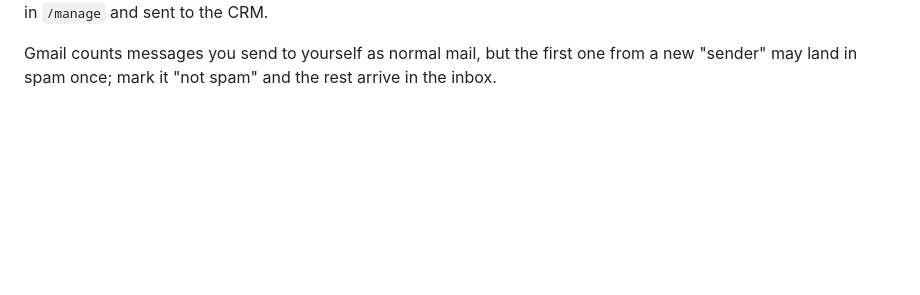
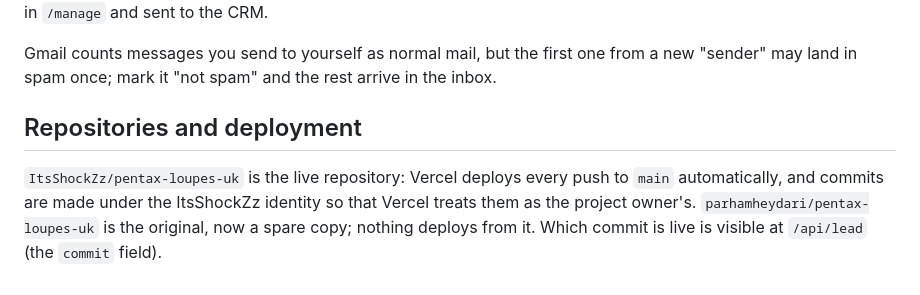
Before and after one commit to ItsShockZz/pentax-loupes-uk, a Markdown page: README.md, the part around the change. GitHub-like rendering; blank space fills up the shorter version.

Commit message:
README: which repository is live and how it deploys

```diff
--- a/README.md
+++ b/README.md
@@ -249,3 +249,11 @@ the enquiry is still stored, listed in `/manage` and sent to the CRM.
 Gmail counts messages you send to yourself as normal mail, but the first one
 from a new "sender" may land in spam once; mark it "not spam" and the rest
 arrive in the inbox.
+
+## Repositories and deployment
+
+`ItsShockZz/pentax-loupes-uk` is the live repository: Vercel deploys every push
+to `main` automatically, and commits are made under the ItsShockZz identity so
+that Vercel treats them as the project owner's. `parhamheydari/pentax-loupes-uk`
+is the original, now a spare copy; nothing deploys from it. Which commit is
+live is visible at `/api/lead` (the `commit` field).
```
